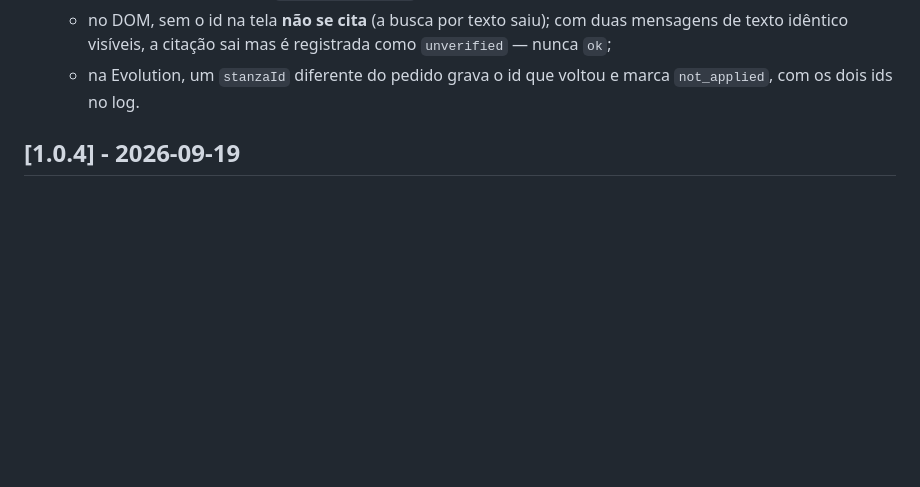
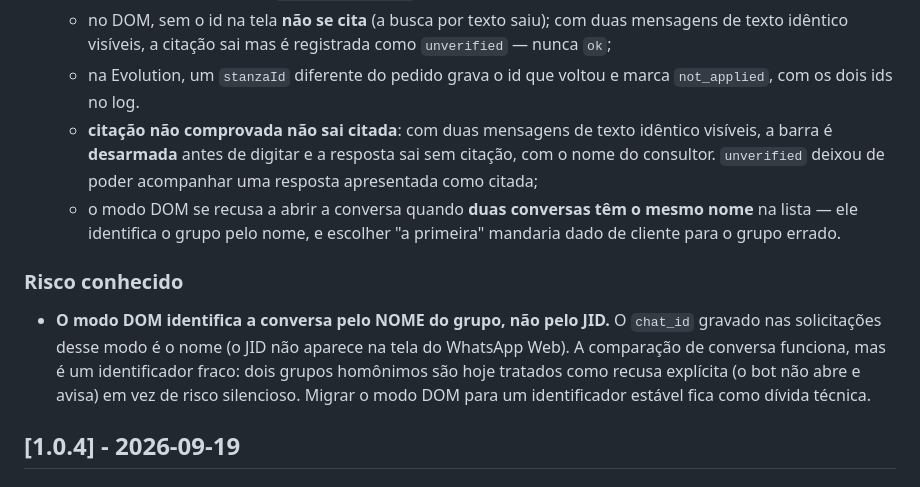
Before and after one commit to Ryanluskas/whatsapp-simulacoes-bot, a Markdown page: CHANGELOG.md, the part around the change. Rendered like a GitHub page; blank space fills up the shorter version.

```diff
--- a/CHANGELOG.md
+++ b/CHANGELOG.md
@@ -33,6 +33,22 @@ PR que a introduz.
     como `unverified` — nunca `ok`;
   - na Evolution, um `stanzaId` diferente do pedido grava o id que voltou e
     marca `not_applied`, com os dois ids no log.
+  - **citação não comprovada não sai citada**: com duas mensagens de texto
+    idêntico visíveis, a barra é **desarmada** antes de digitar e a resposta
+    sai sem citação, com o nome do consultor. `unverified` deixou de poder
+    acompanhar uma resposta apresentada como citada;
+  - o modo DOM se recusa a abrir a conversa quando **duas conversas têm o
+    mesmo nome** na lista — ele identifica o grupo pelo nome, e escolher "a
+    primeira" mandaria dado de cliente para o grupo errado.
+
+### Risco conhecido
+
+- **O modo DOM identifica a conversa pelo NOME do grupo, não pelo JID.** O
+  `chat_id` gravado nas solicitações desse modo é o nome (o JID não aparece na
+  tela do WhatsApp Web). A comparação de conversa funciona, mas é um
+  identificador fraco: dois grupos homônimos são hoje tratados como recusa
+  explícita (o bot não abre e avisa) em vez de risco silencioso. Migrar o modo
+  DOM para um identificador estável fica como dívida técnica.
 
 
 ## [1.0.4] - 2026-09-19
```
Also changed, not shown: docs/DIVIDA-TECNICA.md (added, +53 -0 lines).
